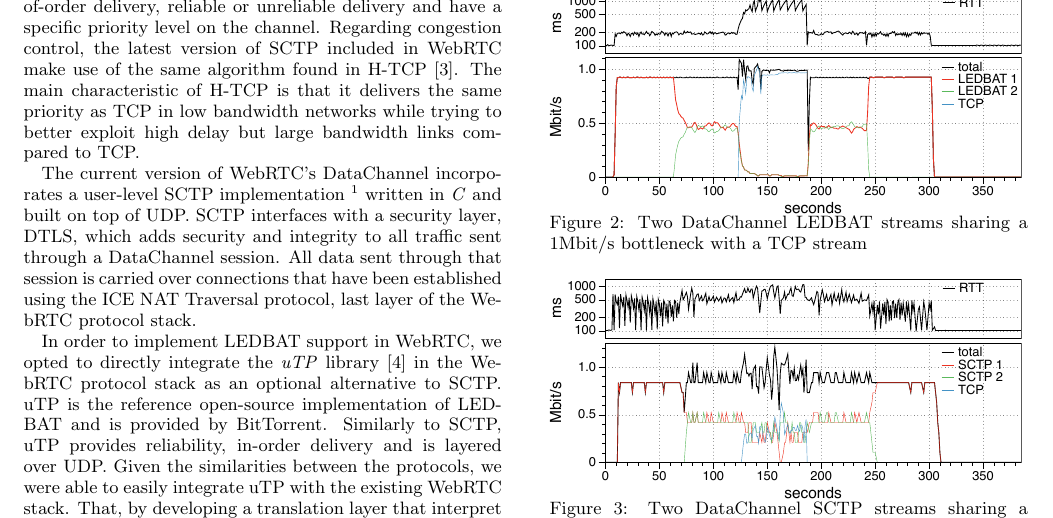
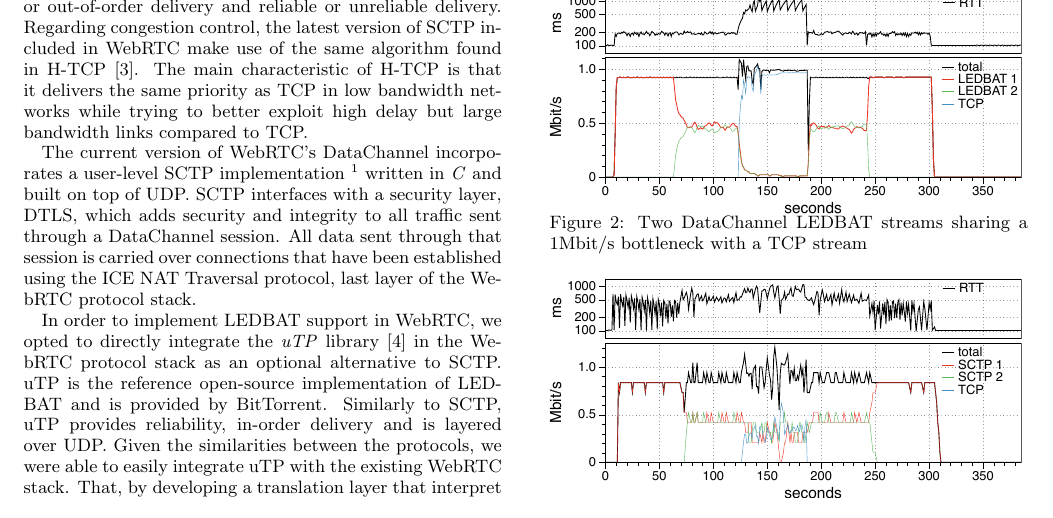
Before and after one commit to pablogeek/webrtc-ledbat, a LaTeX paper (demo-paper/webrtc-ledbat.tex): part of page 2 of 2, cut so that both start at the same text. Compiled offline with pdfLaTeX.

Commit message:
fixed caption and SCTP features

```diff
--- a/demo-paper/webrtc-ledbat.tex
+++ b/demo-paper/webrtc-ledbat.tex
@@ -127,8 +127,7 @@ The DataChannel API make use of the Stream Control Transfer protocol (SCTP)~\cit
 protocol in order to manage data transfers. SCTP is message-oriented protocol that
 provides a variety of options on data transfer to accomodate the needs of different types
 of applications. When setting up a DataChannel, WebRTC applications may choose in- or
-out-of-order delivery, reliable or unreliable delivery and have a specific priority level
-on the channel. Regarding congestion control, the latest version of SCTP included in
+out-of-order delivery and reliable or unreliable delivery. Regarding congestion control, the latest version of SCTP included in
 WebRTC make use of the same algorithm found in H-TCP~\cite{htcp}. The main characteristic
 of H-TCP is that it delivers the same priority as TCP in low bandwidth networks while
 trying to better exploit high delay but large bandwidth links compared to TCP.
```
Also changed, not shown: demo-paper/webrtc-ledbat.tex (2 more changed lines).
